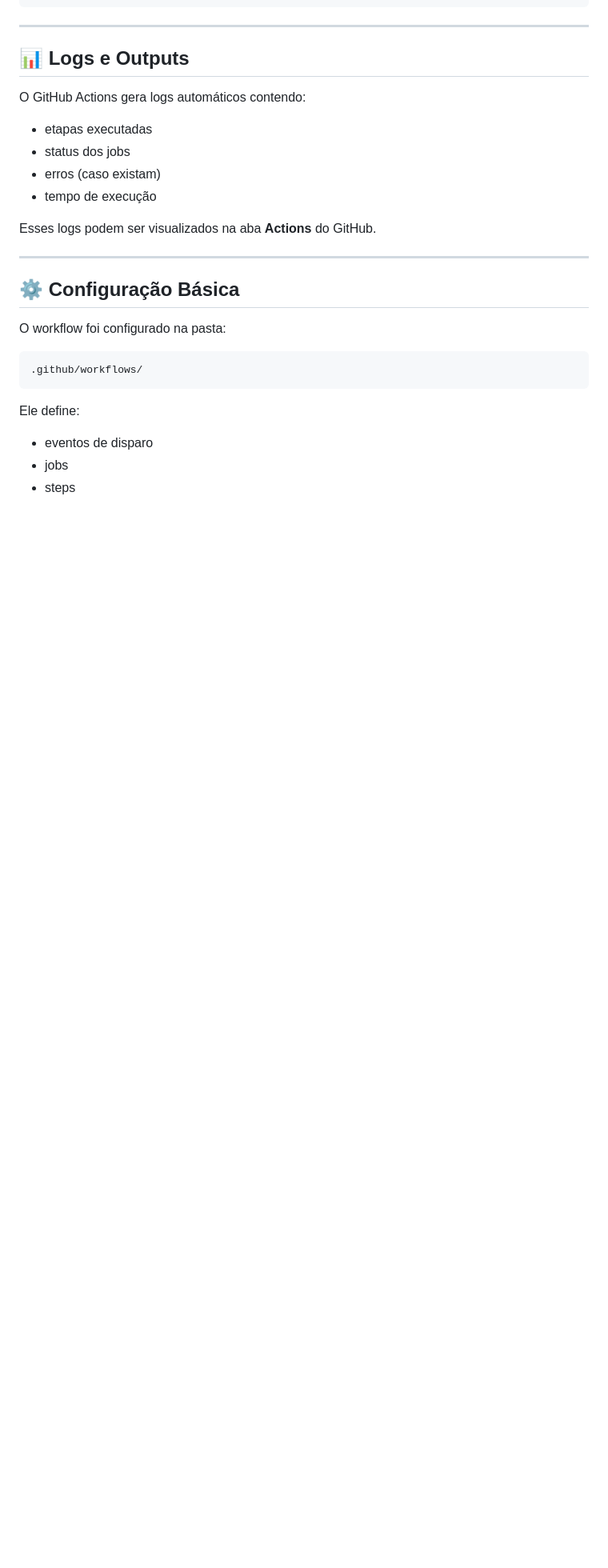
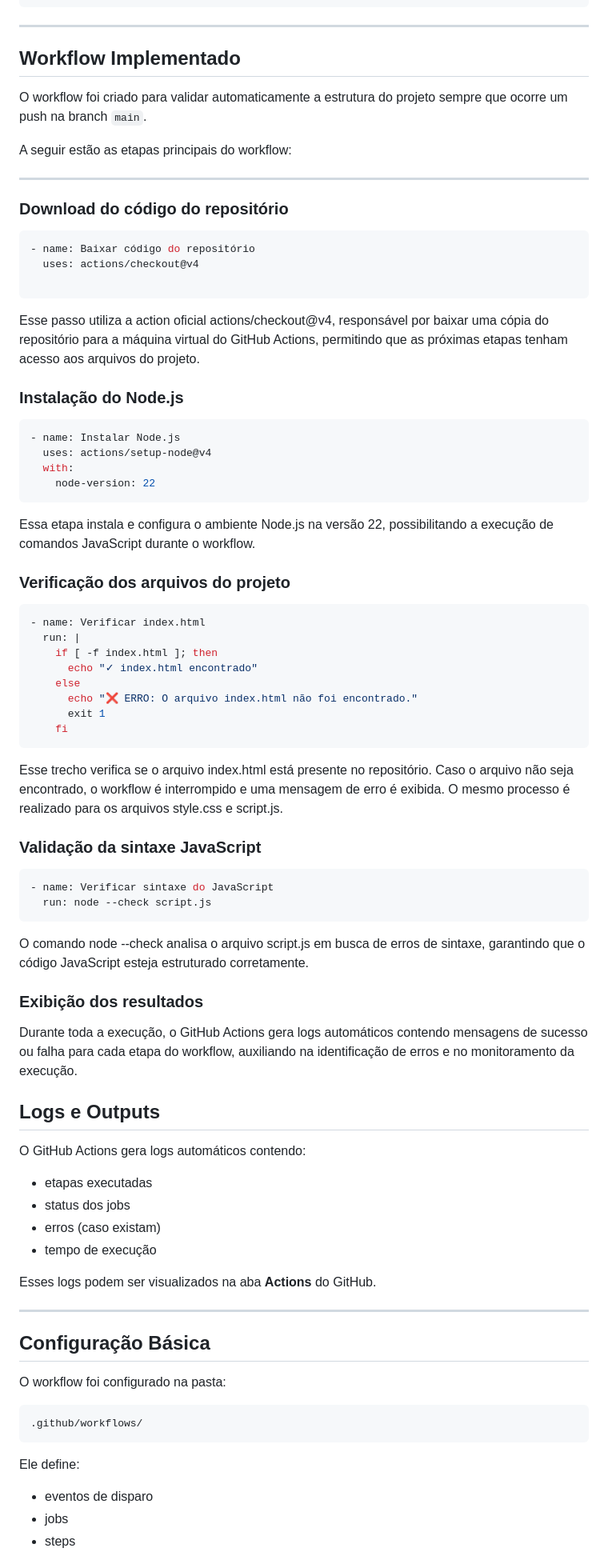
Before and after one commit to lucasmarinho-facul/Devops-engenharia-de-software, a Markdown page: README.md, the part around one of its changes. Shown at 80% size. GitHub-like rendering; blank space fills up the shorter version.

Commit message:
arrumado titulos tirando emogis e adicionando codigo do projeto
codigo do projeto adicionado de forma dinamica no texto do read me

````diff
--- a/README.md
+++ b/README.md
@@ -188,7 +188,58 @@ on:
 
 ---
 
-## 📊 Logs e Outputs
+##  Workflow Implementado
+
+O workflow foi criado para validar automaticamente a estrutura do projeto sempre que ocorre um push na branch `main`.
+
+A seguir estão as etapas principais do workflow:
+
+---
+
+###  Download do código do repositório
+
+```yaml
+- name: Baixar código do repositório
+  uses: actions/checkout@v4
+
+```
+Esse passo utiliza a action oficial actions/checkout@v4, responsável por baixar uma cópia do repositório para a máquina virtual do GitHub Actions, permitindo que as próximas etapas tenham acesso aos arquivos do projeto.
+
+### Instalação do Node.js
+```yaml
+- name: Instalar Node.js
+  uses: actions/setup-node@v4
+  with:
+    node-version: 22
+```
+Essa etapa instala e configura o ambiente Node.js na versão 22, possibilitando a execução de comandos JavaScript durante o workflow.
+
+### Verificação dos arquivos do projeto
+```yaml
+- name: Verificar index.html
+  run: |
+    if [ -f index.html ]; then
+      echo "✓ index.html encontrado"
+    else
+      echo "❌ ERRO: O arquivo index.html não foi encontrado."
+      exit 1
+    fi
+```
+Esse trecho verifica se o arquivo index.html está presente no repositório. Caso o arquivo não seja encontrado, o workflow é interrompido e uma mensagem de erro é exibida. O mesmo processo é realizado para os arquivos style.css e script.js.
+
+### Validação da sintaxe JavaScript
+```yaml
+- name: Verificar sintaxe do JavaScript
+  run: node --check script.js
+```
+
+O comando node --check analisa o arquivo script.js em busca de erros de sintaxe, garantindo que o código JavaScript esteja estruturado corretamente.
+
+### Exibição dos resultados
+
+Durante toda a execução, o GitHub Actions gera logs automáticos contendo mensagens de sucesso ou falha para cada etapa do workflow, auxiliando na identificação de erros e no monitoramento da execução.
+
+## Logs e Outputs
 
 O GitHub Actions gera logs automáticos contendo:
 
@@ -201,7 +252,7 @@ Esses logs podem ser visualizados na aba **Actions** do GitHub.
 
 ---
 
-## ⚙️ Configuração Básica
+##  Configuração Básica
 
 O workflow foi configurado na pasta:
 
````
Also changed, not shown: other parts of README.md (+17 -17 lines).
